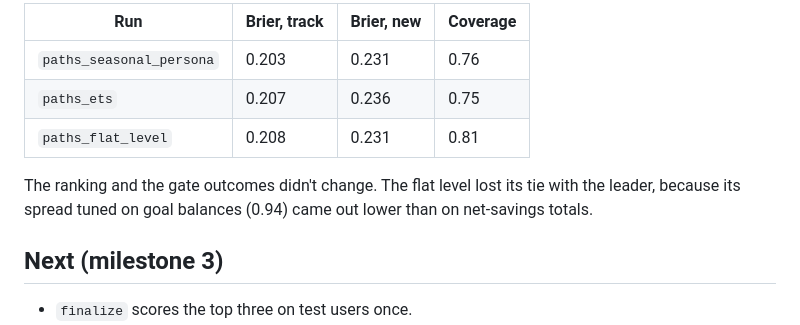
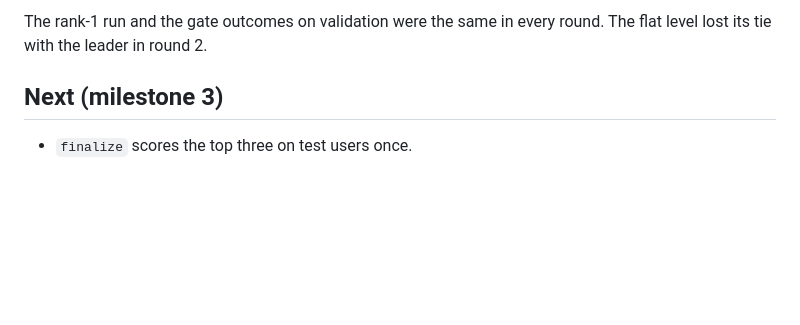
Before and after one commit to sidag02/Smart-Financial-Coach, a Markdown page: docs/reports/FR-11 and FR-12 Goal Forecasting — Round Results.md, the part around one of its changes. GitHub-like rendering; blank space fills up the shorter version.

```diff
--- a/docs/reports/FR-11 and FR-12 Goal Forecasting — Round Results.md
+++ b/docs/reports/FR-11 and FR-12 Goal Forecasting — Round Results.md
@@ -72,11 +88,5 @@ By persona (FR-12):
 
-| Run | Brier, track | Brier, new | Coverage |
-| --- | --- | --- | --- |
-| `paths_seasonal_persona` | 0.203 | 0.231 | 0.76 |
-| `paths_ets` | 0.207 | 0.236 | 0.75 |
-| `paths_flat_level` | 0.208 | 0.231 | 0.81 |
-
-The ranking and the gate outcomes didn't change. The flat level lost its tie with the leader, because its spread tuned on goal balances (0.94) came out lower than on net-savings totals.
+The rank-1 run and the gate outcomes on validation were the same in every round. The flat level lost its tie with the leader in round 2.
 
 ## Next (milestone 3)
 
```
Also changed, not shown: other parts of docs/reports/FR-11 and FR-12 Goal Forecasting — Round Results.md (+41 -25 lines).
